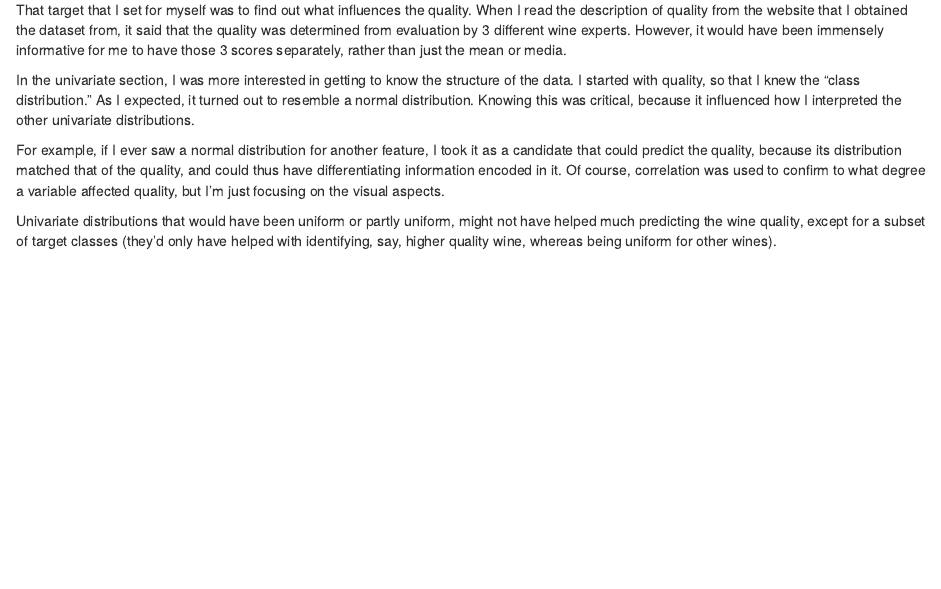
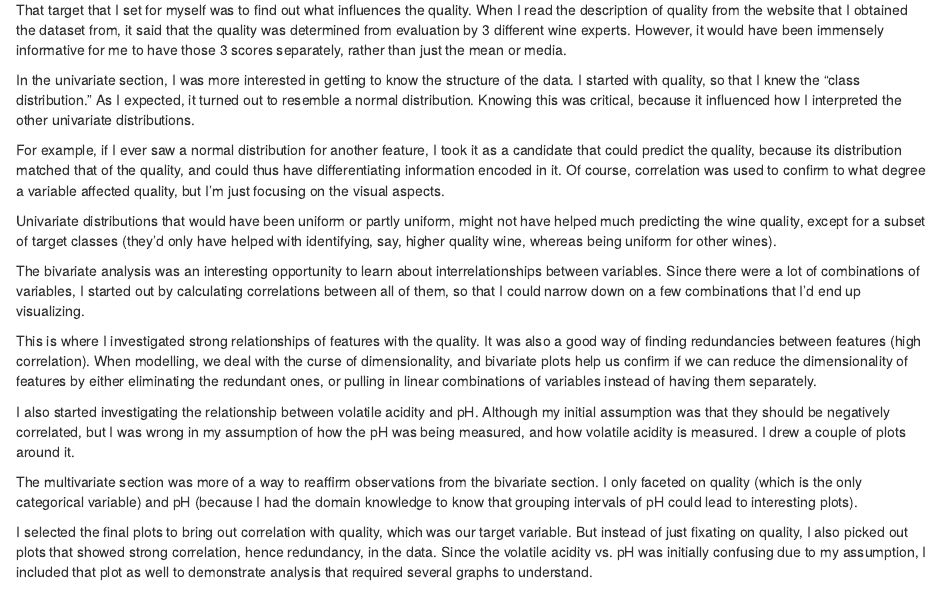
Before and after one commit to XCMer/DAND-Explore-And-Summarize, an R Markdown document (explore.Rmd): the page in a window 1100 px wide, from 8610 px down. Rendered offline with R 4.5, knitr and Pandoc, with nearby package versions; some code elsewhere in the file could not run offline.

Commit message:
Completed reflection

```diff
--- a/explore.Rmd
+++ b/explore.Rmd
@@ -653,3 +653,13 @@ In the univariate section, I was more interested in getting to know the structur
 For example, if I ever saw a normal distribution for another feature, I took it as a candidate that could predict the quality, because its distribution matched that of the quality, and could thus have differentiating information encoded in it. Of course, correlation was used to confirm to what degree a variable affected quality, but I'm just focusing on the visual aspects.
 
 Univariate distributions that would have been uniform or partly uniform, might not have helped much predicting the wine quality, except for a subset of target classes (they'd only have helped with identifying, say, higher quality wine, whereas being uniform for other wines).
+
+The bivariate analysis was an interesting opportunity to learn about interrelationships between variables. Since there were a lot of combinations of variables, I started out by calculating correlations between all of them, so that I could narrow down on a few combinations that I'd end up visualizing.
+
+This is where I investigated strong relationships of features with the quality. It was also a good way of finding redundancies between features (high correlation). When modelling, we deal with the curse of dimensionality, and bivariate plots help us confirm if we can reduce the dimensionality of features by either eliminating the redundant ones, or pulling in linear combinations of variables instead of having them separately.
+
+I also started investigating the relationship between volatile acidity and pH. Although my initial assumption was that they should be negatively correlated, but I was wrong in my assumption of how the pH was being measured, and how volatile acidity is measured. I drew a couple of plots around it.
+
+The multivariate section was more of a way to reaffirm observations from the bivariate section. I only faceted on quality (which is the only categorical variable) and pH (because I had the domain knowledge to know that grouping intervals of pH could lead to interesting plots).
+
+I selected the final plots to bring out correlation with quality, which was our target variable. But instead of just fixating on quality, I also picked out plots that showed strong correlation, hence redundancy, in the data. Since the volatile acidity vs. pH was initially confusing due to my assumption, I included that plot as well to demonstrate analysis that required several graphs to understand.
```
